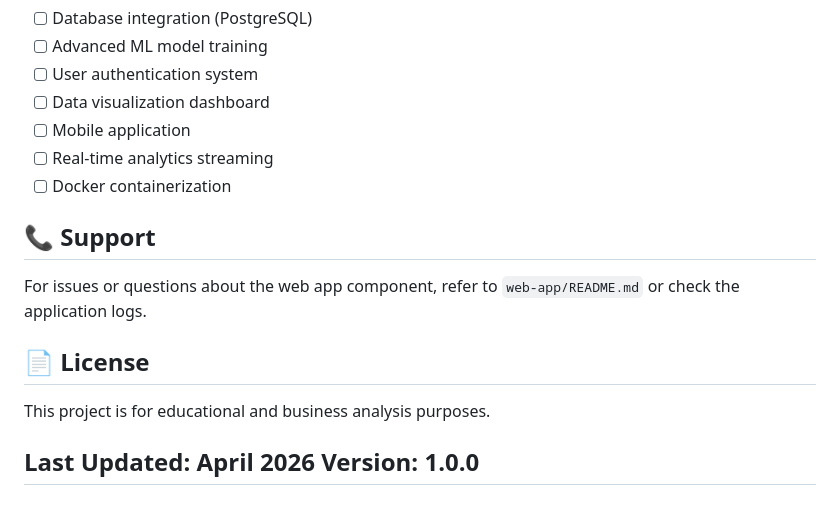
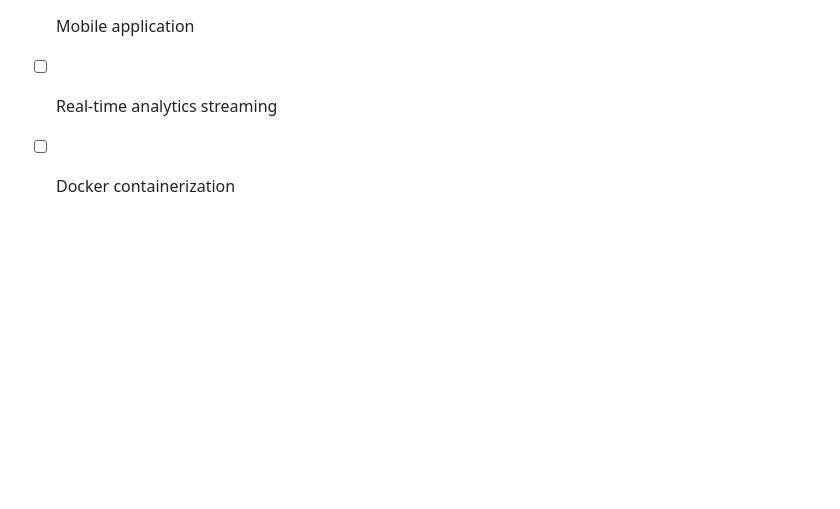
Before and after one commit to yash-gundewadi/Prism_Insurance_Analysis, a Markdown page: README.md, the part around the change. GitHub-like rendering; blank space fills up the shorter version.

```diff
--- a/README.md
+++ b/README.md
@@ -194,15 +194,3 @@ To add features:
 - [ ] Mobile application
 - [ ] Real-time analytics streaming
 - [ ] Docker containerization
-
-## 📞 Support
-
-For issues or questions about the web app component, refer to `web-app/README.md` or check the application logs.
-
-## 📄 License
-
-This project is for educational and business analysis purposes.
-
-**Last Updated:** April 2026
-**Version:** 1.0.0
----
```
